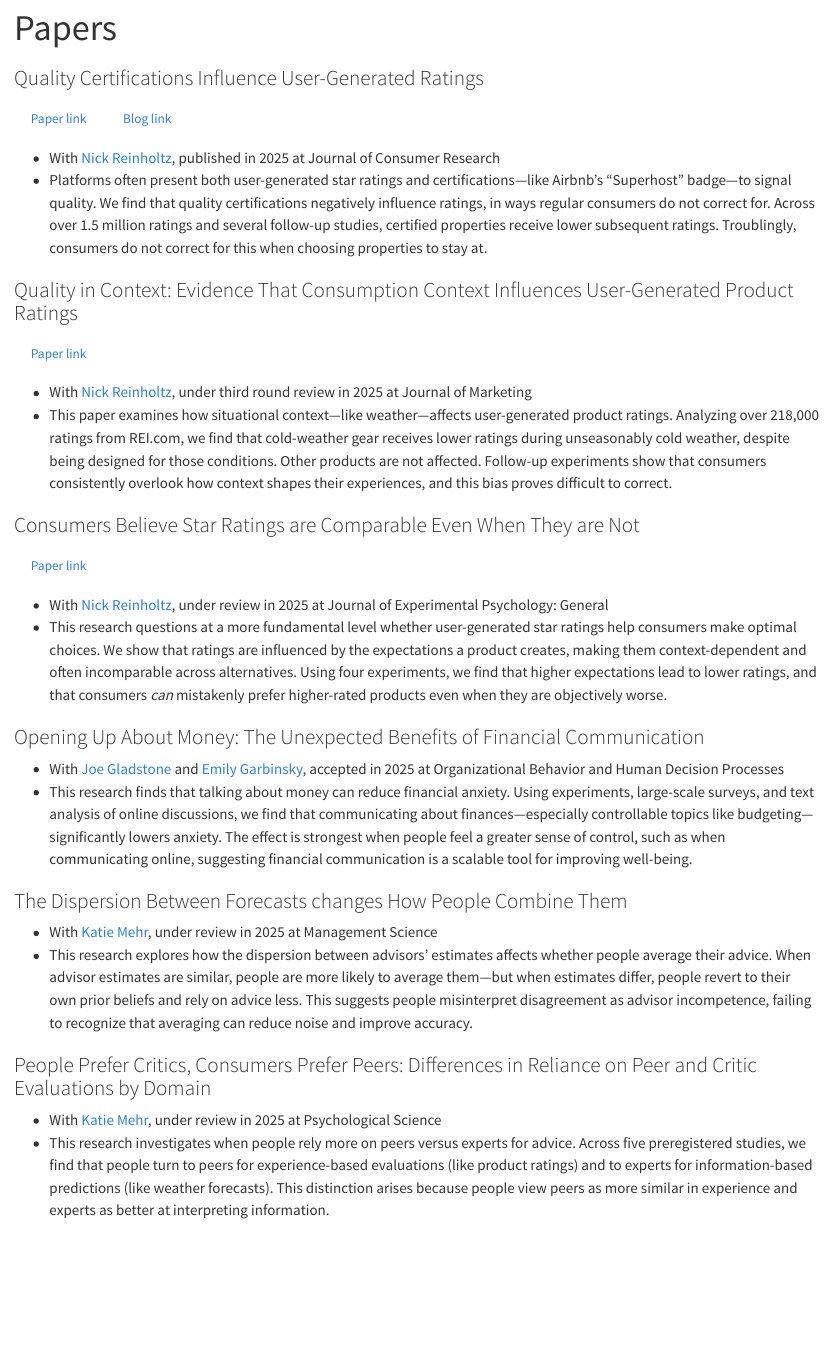
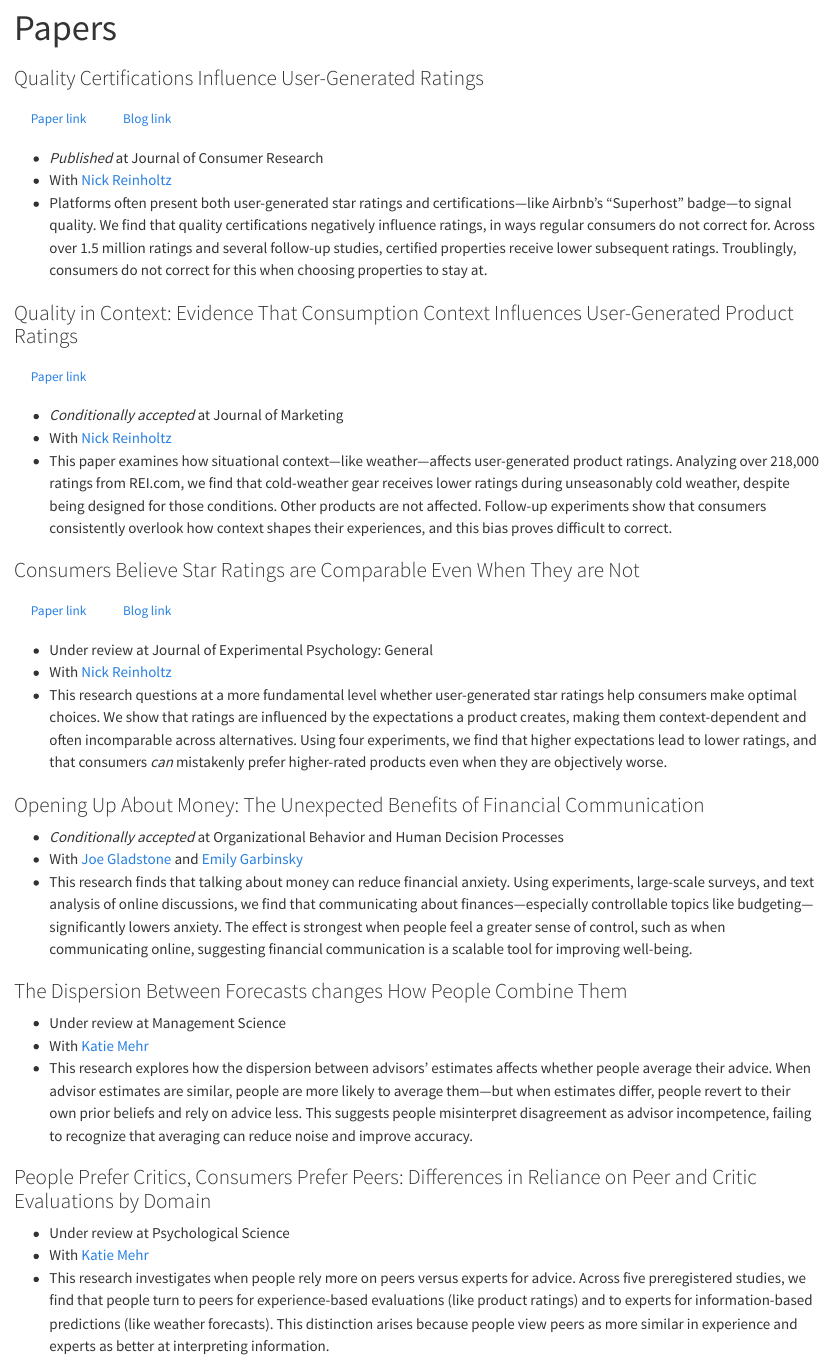
Before and after one commit to mattmeist/mattmeister.com, a Quarto document (papers.qmd): the page in a window 1100 px wide, from its top. Rendered offline with R 4.5, knitr and Pandoc in place of Quarto, with nearby package versions.

Commit message:
update site

```diff
--- a/papers.qmd
+++ b/papers.qmd
@@ -12,34 +12,40 @@ editor: source
 
 <a href="https://doi.org/10.1093/jcr/ucaf008" class="btn btn-yellow me-2" role="button" target="_blank">Paper link</a> <a href="posts/star_ratings_steves.html" class="btn btn-yellow" role="button">Blog link</a>
 
--   With [Nick Reinholtz](https://reinholtzresearch.com), published in 2025 at Journal of Consumer Research
+-   *Published* at Journal of Consumer Research
+-   With [Nick Reinholtz](https://reinholtzresearch.com)
 -   Platforms often present both user-generated star ratings and certifications---like Airbnb's "Superhost" badge---to signal quality. We find that quality certifications negatively influence ratings, in ways regular consumers do not correct for. Across over 1.5 million ratings and several follow-up studies, certified properties receive lower subsequent ratings. Troublingly, consumers do not correct for this when choosing properties to stay at.
 
 ### Quality in Context: Evidence That Consumption Context Influences User-Generated Product Ratings
 
 <a href="https://papers.ssrn.com/abstract=4155522" class="btn btn-yellow me-2" role="button" target="_blank">Paper link</a>
 
--   With [Nick Reinholtz](https://reinholtzresearch.com), under third round review in 2025 at Journal of Marketing
+-   *Conditionally accepted* at Journal of Marketing
+-   With [Nick Reinholtz](https://reinholtzresearch.com)
 -   This paper examines how situational context---like weather---affects user-generated product ratings. Analyzing over 218,000 ratings from REI.com, we find that cold-weather gear receives lower ratings during unseasonably cold weather, despite being designed for those conditions. Other products are not affected. Follow-up experiments show that consumers consistently overlook how context shapes their experiences, and this bias proves difficult to correct.
 
 ### Consumers Believe Star Ratings are Comparable Even When They are Not
 
-<a href="https://papers.ssrn.com/abstract=4119082" class="btn btn-yellow me-2" role="button" target="_blank">Paper link</a>
+<a href="https://papers.ssrn.com/abstract=4119082" class="btn btn-yellow me-2" role="button" target="_blank">Paper link</a> <a href="posts/star_ratings_kilos.html" class="btn btn-yellow" role="button">Blog link</a>
 
--   With [Nick Reinholtz](https://reinholtzresearch.com), under review in 2025 at Journal of Experimental Psychology: General
+-   Under review at Journal of Experimental Psychology: General
+-   With [Nick Reinholtz](https://reinholtzresearch.com)
 -   This research questions at a more fundamental level whether user-generated star ratings help consumers make optimal choices. We show that ratings are influenced by the expectations a product creates, making them context-dependent and often incomparable across alternatives. Using four experiments, we find that higher expectations lead to lower ratings, and that consumers *can* mistakenly prefer higher-rated products even when they are objectively worse.
 
 ### Opening Up About Money: The Unexpected Benefits of Financial Communication
 
--   With [Joe Gladstone](https://www.joegladstone.com) and [Emily Garbinsky](https://business.cornell.edu/faculty-research/faculty/eng26/), accepted in 2025 at Organizational Behavior and Human Decision Processes
+-   *Conditionally accepted* at Organizational Behavior and Human Decision Processes
+-   With [Joe Gladstone](https://www.joegladstone.com) and [Emily Garbinsky](https://business.cornell.edu/faculty-research/faculty/eng26/)
 -   This research finds that talking about money can reduce financial anxiety. Using experiments, large-scale surveys, and text analysis of online discussions, we find that communicating about finances---especially controllable topics like budgeting---significantly lowers anxiety. The effect is strongest when people feel a greater sense of control, such as when communicating online, suggesting financial communication is a scalable tool for improving well-being.
 
 ### The Dispersion Between Forecasts changes How People Combine Them
 
--   With [Katie Mehr](https://www.katie-mehr.com), under review in 2025 at Management Science
+-   Under review at Management Science
+-   With [Katie Mehr](https://www.katie-mehr.com)
 -   This research explores how the dispersion between advisors' estimates affects whether people average their advice. When advisor estimates are similar, people are more likely to average them---but when estimates differ, people revert to their own prior beliefs and rely on advice less. This suggests people misinterpret disagreement as advisor incompetence, failing to recognize that averaging can reduce noise and improve accuracy.
 
 ### People Prefer Critics, Consumers Prefer Peers: Differences in Reliance on Peer and Critic Evaluations by Domain
 
--   With [Katie Mehr](https://www.katie-mehr.com), under review in 2025 at Psychological Science
+-   Under review at Psychological Science
+-   With [Katie Mehr](https://www.katie-mehr.com)
 -   This research investigates when people rely more on peers versus experts for advice. Across five preregistered studies, we find that people turn to peers for experience-based evaluations (like product ratings) and to experts for information-based predictions (like weather forecasts). This distinction arises because people view peers as more similar in experience and experts as better at interpreting information.
```
Also changed, not shown: .quarto/idx/papers.qmd.json, docs/search.json, 7 other files.
